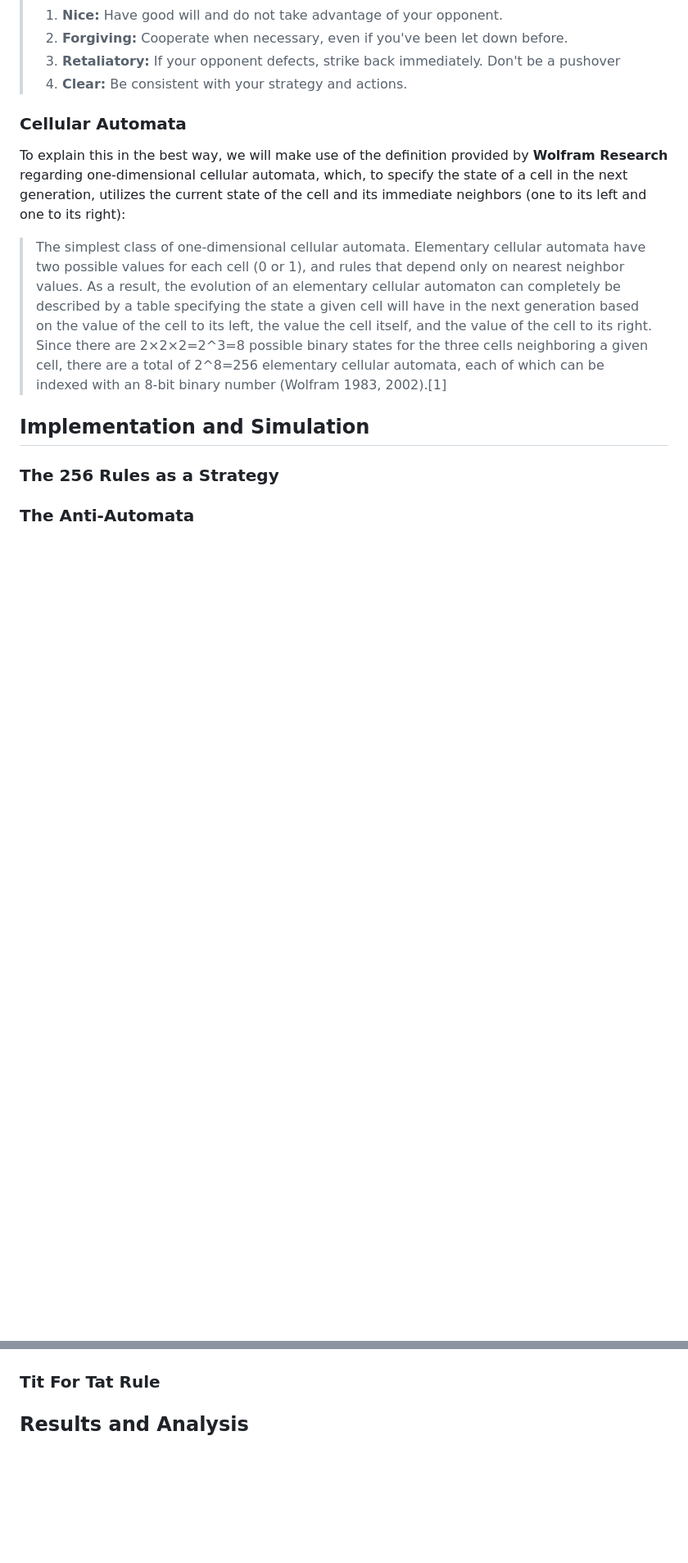
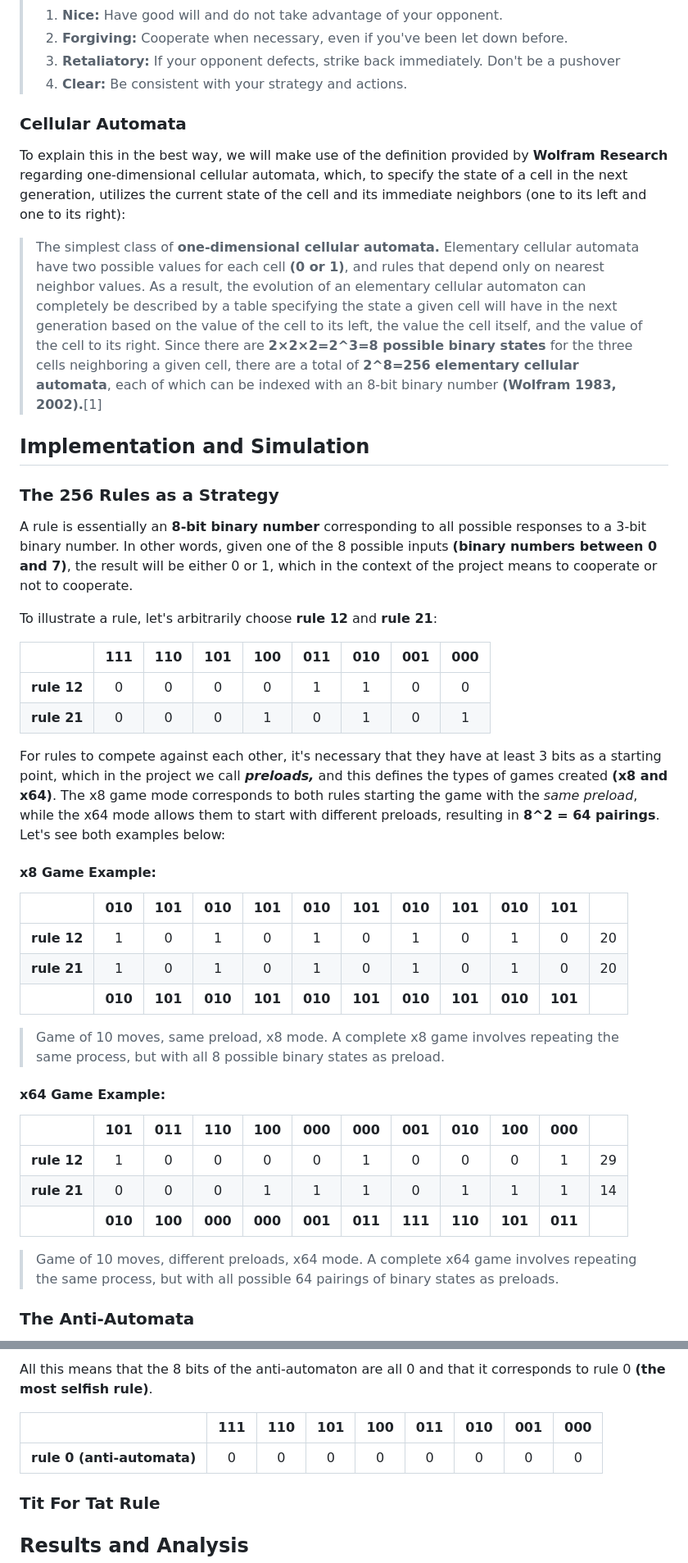
Before and after one commit to dafmontenegro/prisoners-dilemma-ca, a Markdown page: README.md, 2 parts joined by grey strips. Shown: that part at 82% size. Rendered like a GitHub page; blank space fills up the shorter version.

Commit message:
Implementation and Simulation: The 256 Rules as a Strategy, The Anti-Automata

```diff
--- a/README.md
+++ b/README.md
@@ -37,10 +37,40 @@ Tit For Tat relies on **two very simple rules** as its principle.
 ### Cellular Automata
 To explain this in the best way, we will make use of the definition provided by **Wolfram Research** regarding one-dimensional cellular automata, which, to specify the state of a cell in the next generation, utilizes the current state of the cell and its immediate neighbors (one to its left and one to its right):
 
-> The simplest class of one-dimensional cellular automata. Elementary cellular automata have two possible values for each cell (0 or 1), and rules that depend only on nearest neighbor values. As a result, the evolution of an elementary cellular automaton can completely be described by a table specifying the state a given cell will have in the next generation based on the value of the cell to its left, the value the cell itself, and the value of the cell to its right. Since there are 2×2×2=2^3=8 possible binary states for the three cells neighboring a given cell, there are a total of 2^8=256 elementary cellular automata, each of which can be indexed with an 8-bit binary number (Wolfram 1983, 2002).[1]
+> The simplest class of **one-dimensional cellular automata.** Elementary cellular automata have two possible values for each cell **(0 or 1)**, and rules that depend only on nearest neighbor values. As a result, the evolution of an elementary cellular automaton can completely be described by a table specifying the state a given cell will have in the next generation based on the value of the cell to its left, the value the cell itself, and the value of the cell to its right. Since there are **2×2×2=2^3=8 possible binary states** for the three cells neighboring a given cell, there are a total of **2^8=256 elementary cellular automata**, each of which can be indexed with an 8-bit binary number **(Wolfram 1983, 2002).**[1]
 
 ## Implementation and Simulation
 
 ### The 256 Rules as a Strategy
+A rule is essentially an **8-bit binary number** corresponding to all possible responses to a 3-bit binary number. In other words, given one of the 8 possible inputs **(binary numbers between 0 and 7)**, the result will be either 0 or 1, which in the context of the project means to cooperate or not to cooperate.
+
+To illustrate a rule, let's arbitrarily choose **rule 12** and **rule 21**:
+
+|             |  111  |  110  |  101  |  100  |  011  |  010  |  001  |  000  |
+| :---------: | :---: | :---: | :---: | :---: | :---: | :---: | :---: | :---: |
+| **rule 12** |   0   |   0   |   0   |   0   |   1   |   1   |   0   |   0   |
+| **rule 21** |   0   |   0   |   0   |   1   |   0   |   1   |   0   |   1   |
+
+For rules to compete against each other, it's necessary that they have at least 3 bits as a starting point, which in the project we call ***preloads,*** and this defines the types of games created **(x8 and x64)**. The x8 game mode corresponds to both rules starting the game with the *same preload*, while the x64 mode allows them to start with different preloads, resulting in **8^2 = 64 pairings**. Let's see both examples below:
+
+#### x8 Game Example:
+
+|             |    010    |    101    |    010    |    101    |    010    |    101    |    010    |    101    |    010    |    101    |        |
+| :---------: | :-------: | :-------: | :-------: | :-------: | :-------: | :-------: | :-------: | :-------: | :-------: | :-------: | :----: |
+| **rule 12** |     1     |     0     |     1     |     0     |     1     |     0     |     1     |     0     |     1     |     0     |   20   |
+| **rule 21** |     1     |     0     |     1     |     0     |     1     |     0     |     1     |     0     |     1     |     0     |   20   |
+|             |  **010**  |  **101**  |  **010**  |  **101**  |  **010**  |  **101**  |  **010**  |  **101**  |  **010**  |  **101**  |        |
+
+> Game of 10 moves, same preload, x8 mode. A complete x8 game involves repeating the same process, but with all 8 possible binary states as preload.
+
+#### x64 Game Example:
+
+|             |    101    |    011    |    110    |    100    |    000    |    000    |    001    |    010    |    100    |    000    |        |
+| :---------: | :-------: | :-------: | :-------: | :-------: | :-------: | :-------: | :-------: | :-------: | :-------: | :-------: | :----: |
+| **rule 12** |     1     |     0     |     0     |     0     |     0     |     1     |     0     |     0     |     0     |     1     |   29   |
+| **rule 21** |     0     |     0     |     0     |     1     |     1     |     1     |     0     |     1     |     1     |     1     |   14   |
+|             |  **010**  |  **100**  |  **000**  |  **000**  |  **001**  |  **011**  |  **111**  |  **110**  |  **101**  |  **011**  |        |
+
+> Game of 10 moves, different preloads, x64 mode. A complete x64 game involves repeating the same process, but with all possible 64 pairings of binary states as preloads.
 
 ### The Anti-Automata
@@ -47,3 +91,8 @@ To explain this in the best way, we will make use of the definition provided by
+All this means that the 8 bits of the anti-automaton are all 0 and that it corresponds to rule 0 **(the most selfish rule)**.
+
+|                            |  111  |  110  |  101  |  100  |  011  |  010  |  001  |  000  |
+| :------------------------: | :---: | :---: | :---: | :---: | :---: | :---: | :---: | :---: |
+| **rule 0 (anti-automata)** |   0   |   0   |   0   |   0   |   0   |   0   |   0   |   0   |
 
 ### Tit For Tat Rule
 
```
Also changed, not shown: other parts of README.md (+15 -1 lines).
